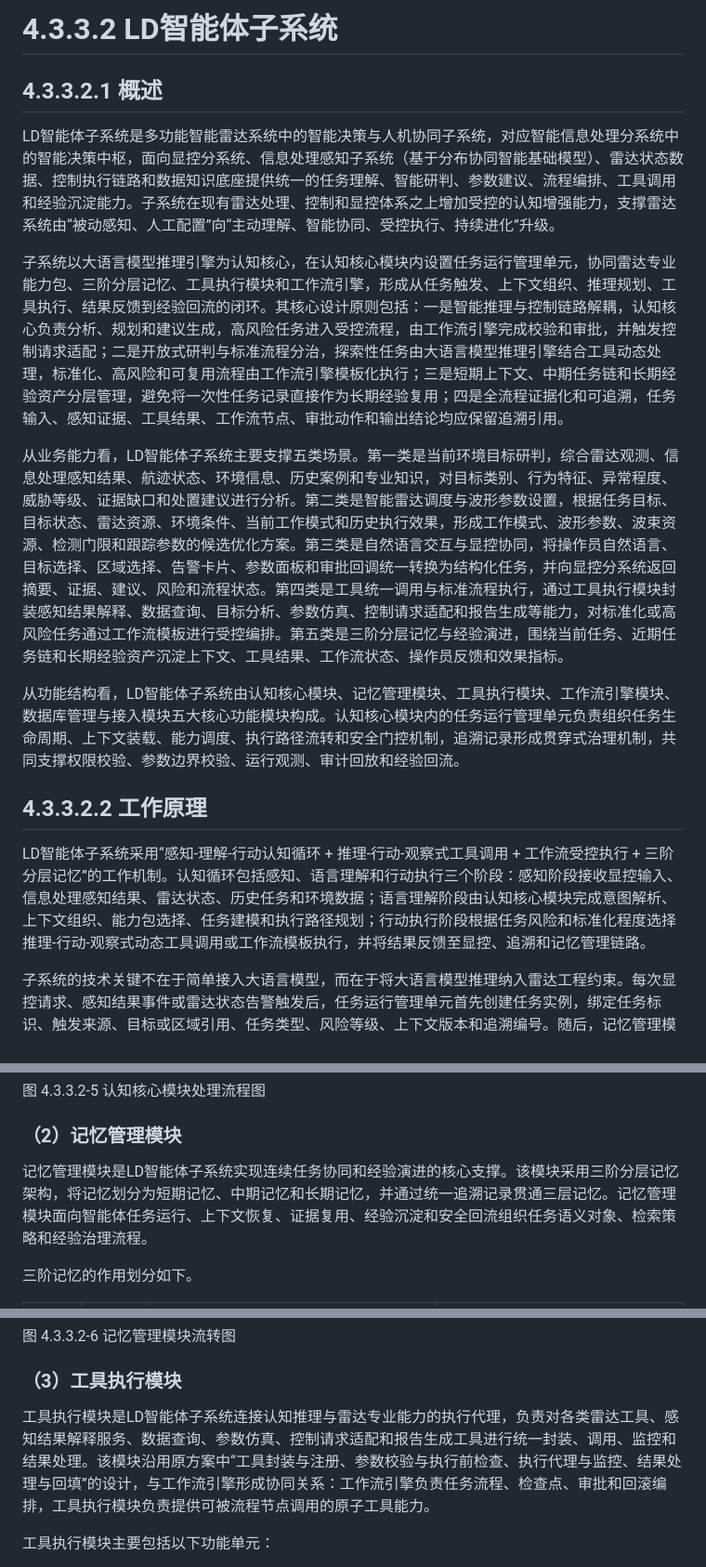
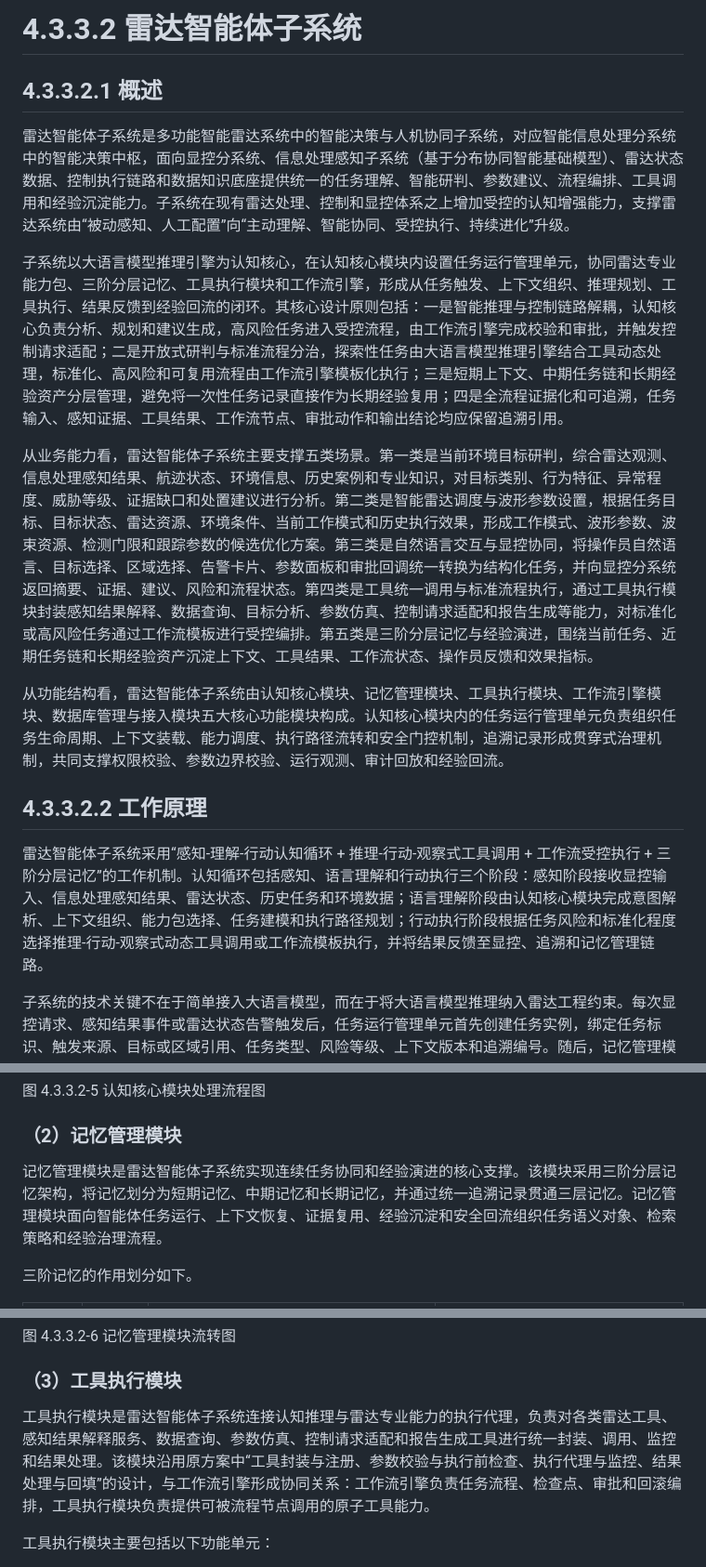
Before and after one commit to StormSeven1/obsidian-vault, a Markdown page: radar agent/4.3.3.2 雷达智能体子系统技术方案.md, 3 parts joined by grey strips. Shown at 93% size. Rendered like a GitHub page.

```diff
--- a/radar agent/4.3.3.2 LD智能体子系统技术方案.md
+++ b/radar agent/4.3.3.2 雷达智能体子系统技术方案.md
@@ -1,18 +1,18 @@
-# 4.3.3.2 LD智能体子系统
+# 4.3.3.2 雷达智能体子系统
 
 ## 4.3.3.2.1 概述
 
-LD智能体子系统是多功能智能雷达系统中的智能决策与人机协同子系统，对应智能信息处理分系统中的智能决策中枢，面向显控分系统、信息处理感知子系统（基于分布协同智能基础模型）、雷达状态数据、控制执行链路和数据知识底座提供统一的任务理解、智能研判、参数建议、流程编排、工具调用和经验沉淀能力。子系统在现有雷达处理、控制和显控体系之上增加受控的认知增强能力，支撑雷达系统由“被动感知、人工配置”向“主动理解、智能协同、受控执行、持续进化”升级。
+雷达智能体子系统是多功能智能雷达系统中的智能决策与人机协同子系统，对应智能信息处理分系统中的智能决策中枢，面向显控分系统、信息处理感知子系统（基于分布协同智能基础模型）、雷达状态数据、控制执行链路和数据知识底座提供统一的任务理解、智能研判、参数建议、流程编排、工具调用和经验沉淀能力。子系统在现有雷达处理、控制和显控体系之上增加受控的认知增强能力，支撑雷达系统由“被动感知、人工配置”向“主动理解、智能协同、受控执行、持续进化”升级。
 
 子系统以大语言模型推理引擎为认知核心，在认知核心模块内设置任务运行管理单元，协同雷达专业能力包、三阶分层记忆、工具执行模块和工作流引擎，形成从任务触发、上下文组织、推理规划、工具执行、结果反馈到经验回流的闭环。其核心设计原则包括：一是智能推理与控制链路解耦，认知核心负责分析、规划和建议生成，高风险任务进入受控流程，由工作流引擎完成校验和审批，并触发控制请求适配；二是开放式研判与标准流程分治，探索性任务由大语言模型推理引擎结合工具动态处理，标准化、高风险和可复用流程由工作流引擎模板化执行；三是短期上下文、中期任务链和长期经验资产分层管理，避免将一次性任务记录直接作为长期经验复用；四是全流程证据化和可追溯，任务输入、感知证据、工具结果、工作流节点、审批动作和输出结论均应保留追溯引用。
 
-从业务能力看，LD智能体子系统主要支撑五类场景。第一类是当前环境目标研判，综合雷达观测、信息处理感知结果、航迹状态、环境信息、历史案例和专业知识，对目标类别、行为特征、异常程度、威胁等级、证据缺口和处置建议进行分析。第二类是智能雷达调度与波形参数设置，根据任务目标、目标状态、雷达资源、环境条件、当前工作模式和历史执行效果，形成工作模式、波形参数、波束资源、检测门限和跟踪参数的候选优化方案。第三类是自然语言交互与显控协同，将操作员自然语言、目标选择、区域选择、告警卡片、参数面板和审批回调统一转换为结构化任务，并向显控分系统返回摘要、证据、建议、风险和流程状态。第四类是工具统一调用与标准流程执行，通过工具执行模块封装感知结果解释、数据查询、目标分析、参数仿真、控制请求适配和报告生成等能力，对标准化或高风险任务通过工作流模板进行受控编排。第五类是三阶分层记忆与经验演进，围绕当前任务、近期任务链和长期经验资产沉淀上下文、工具结果、工作流状态、操作员反馈和效果指标。
+从业务能力看，雷达智能体子系统主要支撑五类场景。第一类是当前环境目标研判，综合雷达观测、信息处理感知结果、航迹状态、环境信息、历史案例和专业知识，对目标类别、行为特征、异常程度、威胁等级、证据缺口和处置建议进行分析。第二类是智能雷达调度与波形参数设置，根据任务目标、目标状态、雷达资源、环境条件、当前工作模式和历史执行效果，形成工作模式、波形参数、波束资源、检测门限和跟踪参数的候选优化方案。第三类是自然语言交互与显控协同，将操作员自然语言、目标选择、区域选择、告警卡片、参数面板和审批回调统一转换为结构化任务，并向显控分系统返回摘要、证据、建议、风险和流程状态。第四类是工具统一调用与标准流程执行，通过工具执行模块封装感知结果解释、数据查询、目标分析、参数仿真、控制请求适配和报告生成等能力，对标准化或高风险任务通过工作流模板进行受控编排。第五类是三阶分层记忆与经验演进，围绕当前任务、近期任务链和长期经验资产沉淀上下文、工具结果、工作流状态、操作员反馈和效果指标。
 
-从功能结构看，LD智能体子系统由认知核心模块、记忆管理模块、工具执行模块、工作流引擎模块、数据库管理与接入模块五大核心功能模块构成。认知核心模块内的任务运行管理单元负责组织任务生命周期、上下文装载、能力调度、执行路径流转和安全门控机制，追溯记录形成贯穿式治理机制，共同支撑权限校验、参数边界校验、运行观测、审计回放和经验回流。
+从功能结构看，雷达智能体子系统由认知核心模块、记忆管理模块、工具执行模块、工作流引擎模块、数据库管理与接入模块五大核心功能模块构成。认知核心模块内的任务运行管理单元负责组织任务生命周期、上下文装载、能力调度、执行路径流转和安全门控机制，追溯记录形成贯穿式治理机制，共同支撑权限校验、参数边界校验、运行观测、审计回放和经验回流。
 
 ## 4.3.3.2.2 工作原理
 
-LD智能体子系统采用“感知-理解-行动认知循环 + 推理-行动-观察式工具调用 + 工作流受控执行 + 三阶分层记忆”的工作机制。认知循环包括感知、语言理解和行动执行三个阶段：感知阶段接收显控输入、信息处理感知结果、雷达状态、历史任务和环境数据；语言理解阶段由认知核心模块完成意图解析、上下文组织、能力包选择、任务建模和执行路径规划；行动执行阶段根据任务风险和标准化程度选择推理-行动-观察式动态工具调用或工作流模板执行，并将结果反馈至显控、追溯和记忆管理链路。
+雷达智能体子系统采用“感知-理解-行动认知循环 + 推理-行动-观察式工具调用 + 工作流受控执行 + 三阶分层记忆”的工作机制。认知循环包括感知、语言理解和行动执行三个阶段：感知阶段接收显控输入、信息处理感知结果、雷达状态、历史任务和环境数据；语言理解阶段由认知核心模块完成意图解析、上下文组织、能力包选择、任务建模和执行路径规划；行动执行阶段根据任务风险和标准化程度选择推理-行动-观察式动态工具调用或工作流模板执行，并将结果反馈至显控、追溯和记忆管理链路。
 
 子系统的技术关键不在于简单接入大语言模型，而在于将大语言模型推理纳入雷达工程约束。每次显控请求、感知结果事件或雷达状态告警触发后，任务运行管理单元首先创建任务实例，绑定任务标识、触发来源、目标或区域引用、任务类型、风险等级、上下文版本和追溯编号。随后，记忆管理模块装载短期任务上下文，检索中期任务链和长期经验资产，数据库管理与接入模块提供关系、向量、图和时序数据支撑，形成可供认知核心推理的任务工作空间。认知核心在能力包约束下生成执行计划，并根据任务特征选择动态研判路径或受控流程路径。工具执行模块负责原子工具调用和结果标准化，工作流引擎负责标准流程、审批节点、检查点和回滚控制。任务结束后，系统将上下文快照、研判结论、候选参数方案、工具调用记录、审批记录、执行效果和操作员反馈写入追溯记录与记忆管理模块，形成可复盘、可评估、可复用的经验候选。
 
@@ -299,7 +299,7 @@ flowchart LR
 
 ### （2）记忆管理模块
 
-记忆管理模块是LD智能体子系统实现连续任务协同和经验演进的核心支撑。该模块采用三阶分层记忆架构，将记忆划分为短期记忆、中期记忆和长期记忆，并通过统一追溯记录贯通三层记忆。记忆管理模块面向智能体任务运行、上下文恢复、证据复用、经验沉淀和安全回流组织任务语义对象、检索策略和经验治理流程。
+记忆管理模块是雷达智能体子系统实现连续任务协同和经验演进的核心支撑。该模块采用三阶分层记忆架构，将记忆划分为短期记忆、中期记忆和长期记忆，并通过统一追溯记录贯通三层记忆。记忆管理模块面向智能体任务运行、上下文恢复、证据复用、经验沉淀和安全回流组织任务语义对象、检索策略和经验治理流程。
 
 三阶记忆的作用划分如下。
 
@@ -385,7 +385,7 @@ flowchart TD
 
 ### （3）工具执行模块
 
-工具执行模块是LD智能体子系统连接认知推理与雷达专业能力的执行代理，负责对各类雷达工具、感知结果解释服务、数据查询、参数仿真、控制请求适配和报告生成工具进行统一封装、调用、监控和结果处理。该模块沿用原方案中“工具封装与注册、参数校验与执行前检查、执行代理与监控、结果处理与回填”的设计，与工作流引擎形成协同关系：工作流引擎负责任务流程、检查点、审批和回滚编排，工具执行模块负责提供可被流程节点调用的原子工具能力。
+工具执行模块是雷达智能体子系统连接认知推理与雷达专业能力的执行代理，负责对各类雷达工具、感知结果解释服务、数据查询、参数仿真、控制请求适配和报告生成工具进行统一封装、调用、监控和结果处理。该模块沿用原方案中“工具封装与注册、参数校验与执行前检查、执行代理与监控、结果处理与回填”的设计，与工作流引擎形成协同关系：工作流引擎负责任务流程、检查点、审批和回滚编排，工具执行模块负责提供可被流程节点调用的原子工具能力。
 
 工具执行模块主要包括以下功能单元：
 
```
Also changed, not shown: other parts of radar agent/4.3.3.2 雷达智能体子系统技术方案.md (+27 -27 lines).
